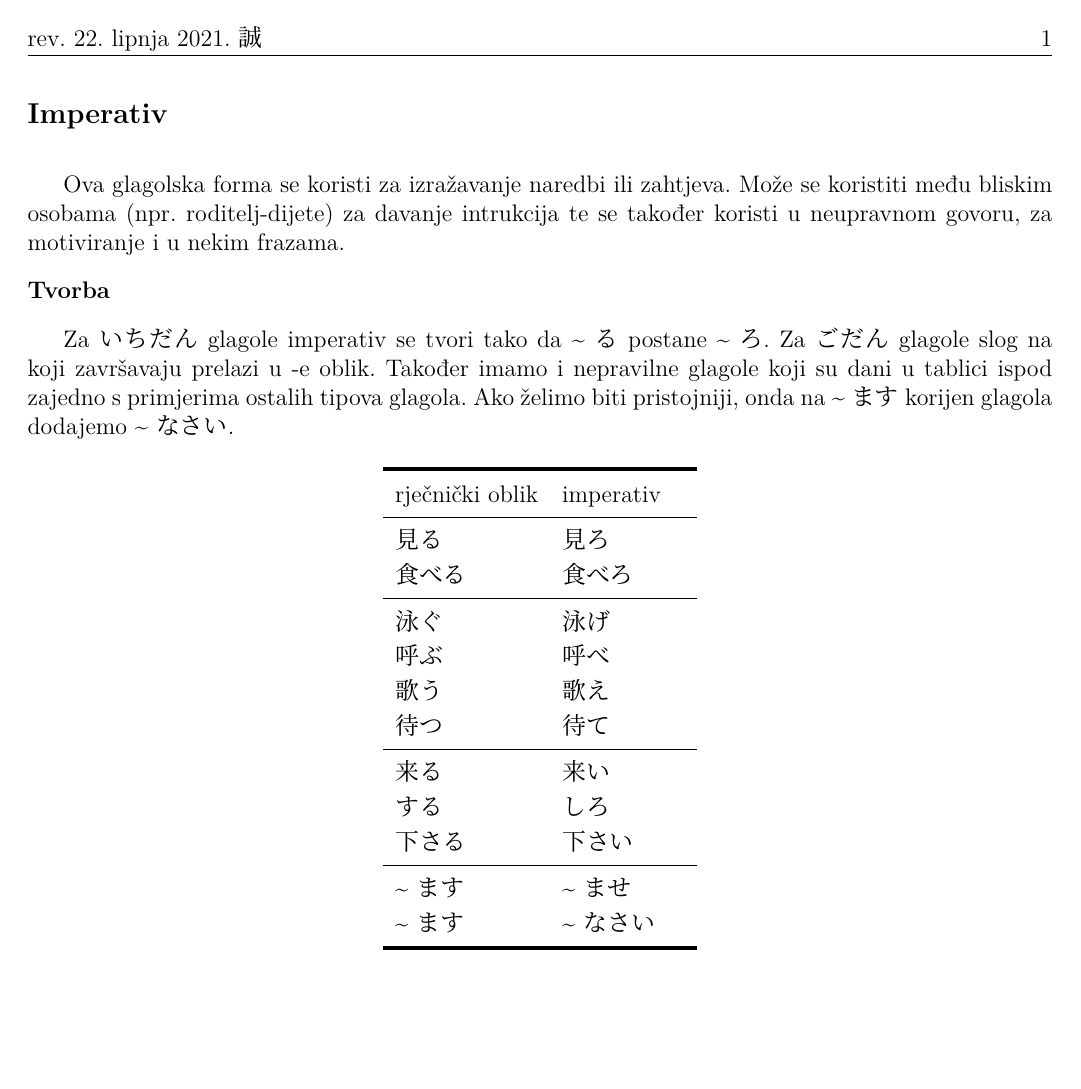
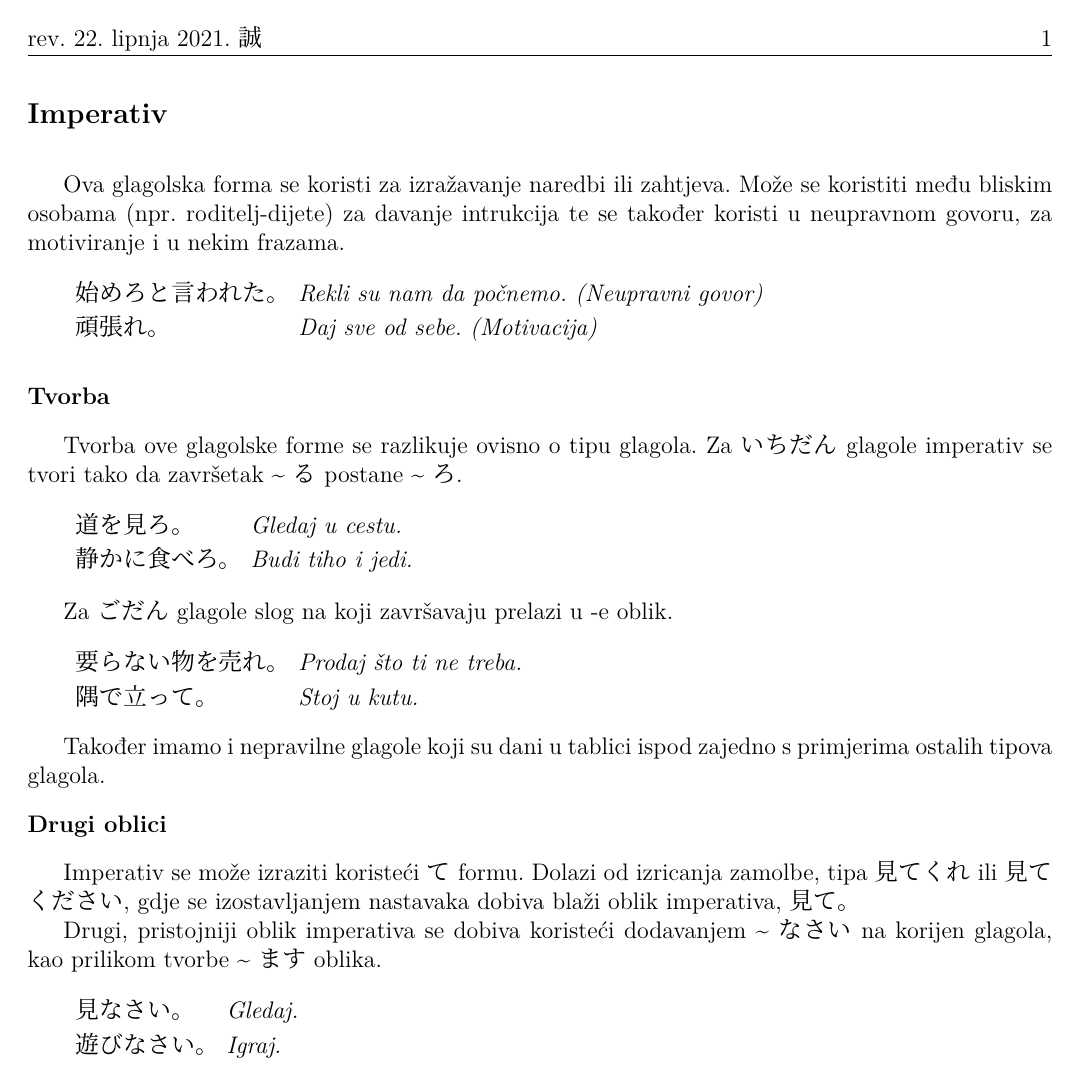
Before and after one commit to Makoto-hr-jp/makoto-japanski, a LaTeX document (radionice/srednji/lekcije/033_imperativ/033_imperativ.tex): page 1 of 2. Compiled offline with XeLaTeX; a missing font is replaced by an installed copy or a similar font.

Commit message:
Update 033_imperativ.tex

```diff
--- a/radionice/srednji/lekcije/033_imperativ/033_imperativ.tex
+++ b/radionice/srednji/lekcije/033_imperativ/033_imperativ.tex
@@ -6,31 +6,38 @@
 
 	Ova glagolska forma se koristi za izražavanje naredbi ili zahtjeva. Može se koristiti među bliskim osobama (npr. roditelj-dijete) za davanje intrukcija te se također koristi u neupravnom govoru, za motiviranje i u nekim frazama.
 
+	\begin{reibun}
+		\rei{始めろと言われた 。}{Rekli su nam da počnemo. (Neupravni govor)}
+		\rei{頑張れ。}{Daj sve od sebe. (Motivacija)}
+	\end{reibun}
+
 	\fukudai{Tvorba}
 
-	Za いちだん glagole imperativ se tvori tako da \textasciitilde る postane \textasciitilde ろ. Za ごだん glagole slog na koji završavaju prelazi u -e oblik. Također imamo i nepravilne glagole koji su dani u tablici ispod zajedno s primjerima ostalih tipova glagola.  Ako želimo biti pristojniji, onda na \textasciitilde ます korijen glagola dodajemo \textasciitilde なさい.
+	Tvorba ove glagolske forme se razlikuje ovisno o tipu glagola. Za いちだん glagole imperativ se tvori tako da završetak \textasciitilde る postane \textasciitilde ろ.
 
-	\begin{table}[h]
-		\centering
-		\begin{tabular}{l l l}\toprule[2pt]
-			rječnički oblik & imperativ\\
-			\midrule
-			見る　& 見ろ\\
-			食べる & 食べろ\\
-			\midrule
-			泳ぐ & 泳げ\\
-			呼ぶ  &  呼べ\\
-			歌う  & 歌え\\
-			待つ & 待て & \\
-			\midrule
-			来る & 来い & \\
-			する & しろ\\
-			下さる & 下さい\\
-			\midrule
-			\textasciitilde ます & \textasciitilde ませ\\
-			\textasciitilde ます & \textasciitilde なさい\\
-			\bottomrule[2pt]
-		\end{tabular}
-	\end{table}
+	\begin{reibun}
+		\rei{道を見ろ。}{Gledaj u cestu.}
+		\rei{静かに食べろ。}{Budi tiho i jedi.}
+	\end{reibun}
+
+	Za ごだん glagole slog na koji završavaju prelazi u -e oblik.
+
+	\begin{reibun}
+		\rei{要らない物を売れ。}{Prodaj što ti ne treba.}
+		\rei{隅で立って。}{Stoj u kutu.}
+	\end{reibun}
+
+	Također imamo i nepravilne glagole koji su dani u tablici ispod zajedno s primjerima ostalih tipova glagola.
+
+	\fukudai{Drugi oblici}
+
+	Imperativ se može izraziti koristeći て formu. Dolazi od izricanja zamolbe, tipa 見てくれ ili 見てください, gdje se izostavljanjem nastavaka dobiva blaži oblik imperativa, 見て。
+
+	Drugi, pristojniji oblik imperativa se dobiva koristeći dodavanjem \textasciitilde なさい na korijen glagola, kao prilikom tvorbe  \textasciitilde ます oblika.
+
+	\begin{reibun}
+		\rei{見なさい。}{Gledaj.}
+		\rei{遊びなさい。}{Igraj.}
+	\end{reibun}
 
 	\newpage
```
Also changed, not shown: radionice/srednji/lekcije/033_imperativ/033_imperativ.tex (27 more changed lines).
